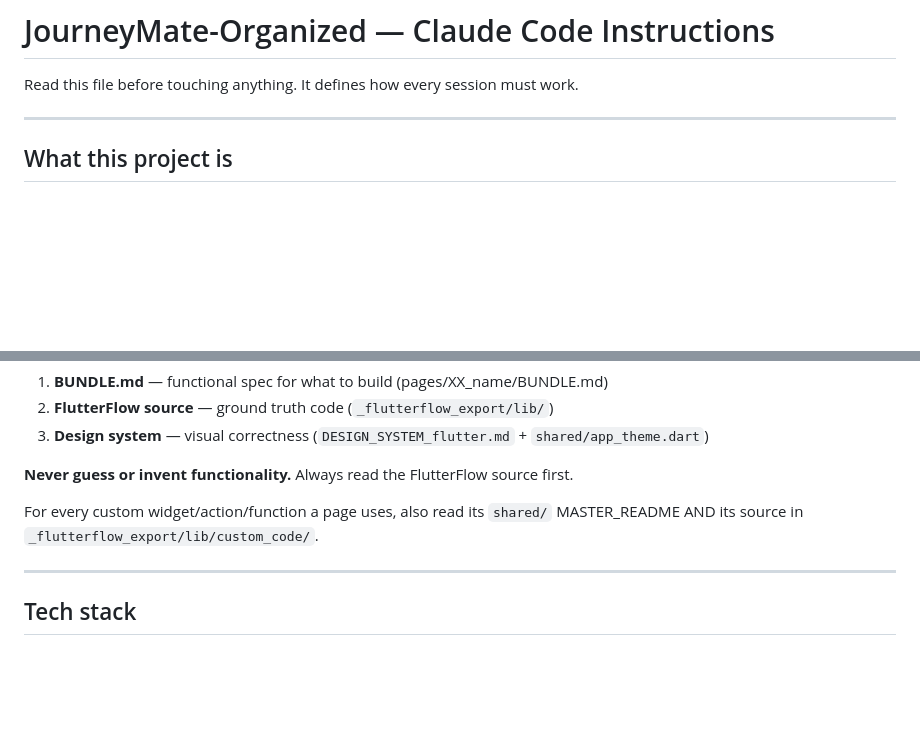
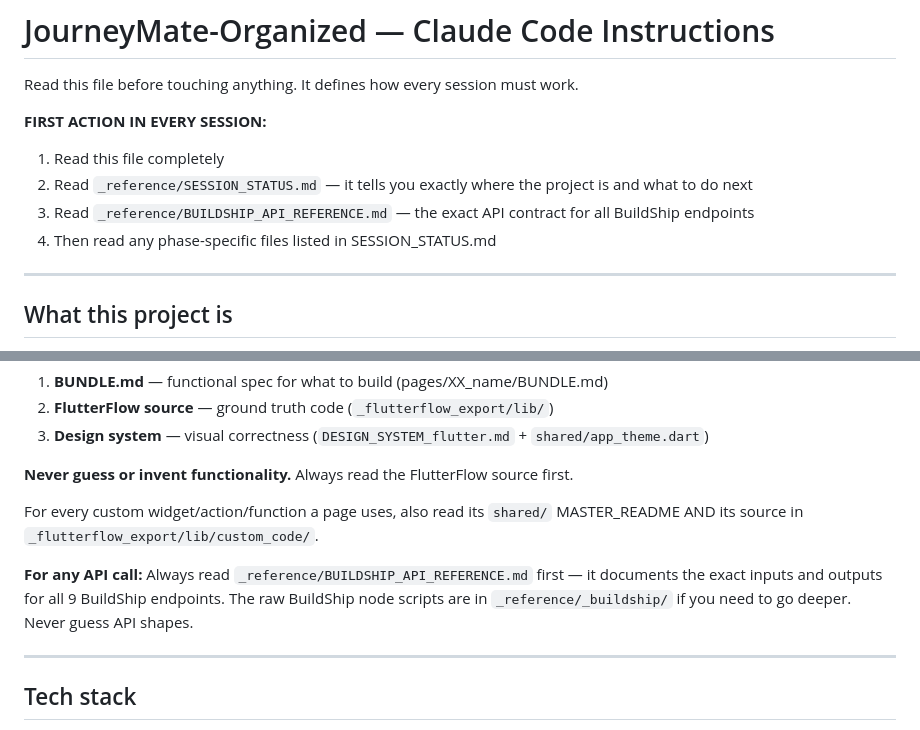
Before and after one commit to Andreasams/JourneyMate_manual, a Markdown page: CLAUDE.md, 2 parts joined by grey strips. Rendered like a GitHub page; blank space fills up the shorter version.

```diff
--- a/CLAUDE.md
+++ b/CLAUDE.md
@@ -1,6 +1,12 @@
 # JourneyMate-Organized — Claude Code Instructions
 
 Read this file before touching anything. It defines how every session must work.
+
+**FIRST ACTION IN EVERY SESSION:**
+1. Read this file completely
+2. Read `_reference/SESSION_STATUS.md` — it tells you exactly where the project is and what to do next
+3. Read `_reference/BUILDSHIP_API_REFERENCE.md` — the exact API contract for all BuildShip endpoints
+4. Then read any phase-specific files listed in SESSION_STATUS.md
 
 ---
 
@@ -110,6 +165,8 @@ For any widget, page, or feature:
 
 For every custom widget/action/function a page uses, also read its `shared/` MASTER_README
 AND its source in `_flutterflow_export/lib/custom_code/`.
+
+**For any API call:** Always read `_reference/BUILDSHIP_API_REFERENCE.md` first — it documents the exact inputs and outputs for all 9 BuildShip endpoints. The raw BuildShip node scripts are in `_reference/_buildship/` if you need to go deeper. Never guess API shapes.
 
 ---
 
```
Also changed, not shown: other parts of CLAUDE.md (+49 -0 lines), _reference/SESSION_STATUS.md (added, +113 -0 lines).
